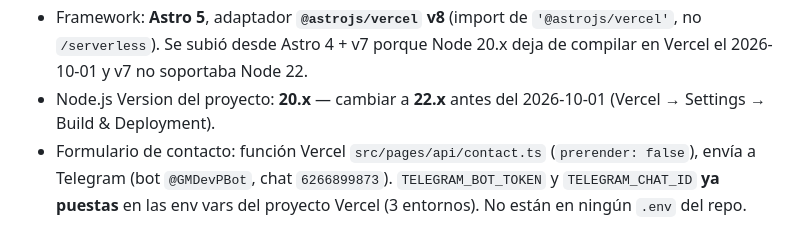
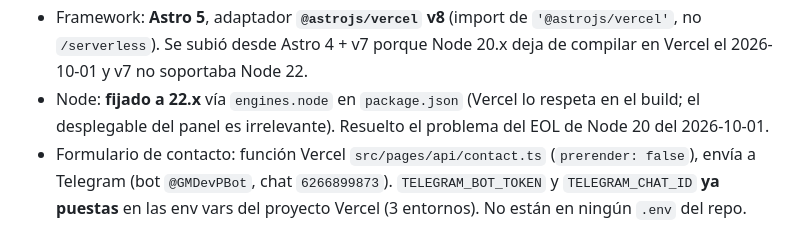
Before and after one commit to GeoMachine-Dev-Group/geomachine-web, a Markdown page: AGENTS.md, the part around the change. Drawn GitHub-style.

Commit message:
docs(ficha): Node 22.x ya fijado vía engines.node, no pendiente
Co-Authored-By: Claude Sonnet 5 <noreply@anthropic.com>
Claude-Session: https://claude.ai/code/session_01YaqWtydM6oXUgpZC1YeJit

```diff
--- a/AGENTS.md
+++ b/AGENTS.md
@@ -53,8 +53,9 @@ Estado real a 2026-08-29 23:40 (pipeline ya cerrado y funcionando):
 - Framework: **Astro 5**, adaptador **`@astrojs/vercel` v8** (import de
   `'@astrojs/vercel'`, no `/serverless`). Se subió desde Astro 4 + v7 porque
   Node 20.x deja de compilar en Vercel el 2026-10-01 y v7 no soportaba Node 22.
-- Node.js Version del proyecto: **20.x** — cambiar a **22.x** antes del
-  2026-10-01 (Vercel → Settings → Build & Deployment).
+- Node: **fijado a 22.x** vía `engines.node` en `package.json` (Vercel lo
+  respeta en el build; el desplegable del panel es irrelevante). Resuelto el
+  problema del EOL de Node 20 del 2026-10-01.
 - Formulario de contacto: función Vercel `src/pages/api/contact.ts`
   (`prerender: false`), envía a Telegram (bot `@GMDevPBot`, chat `6266899873`).
   `TELEGRAM_BOT_TOKEN` y `TELEGRAM_CHAT_ID` **ya puestas** en las env vars del
```
